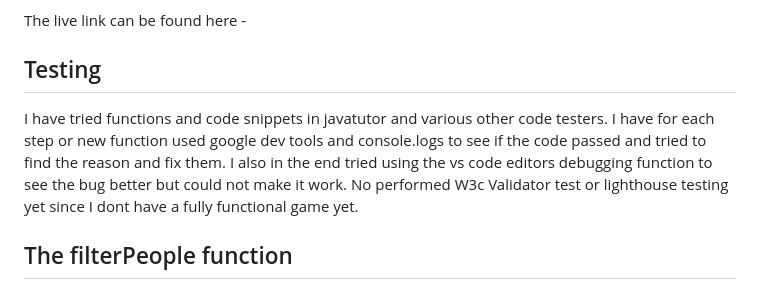
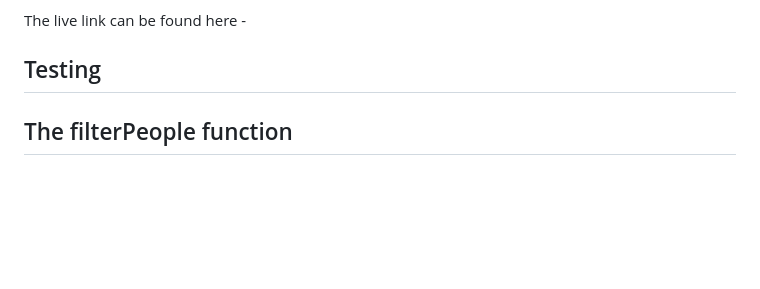
Before and after one commit to ThomasSpare/GuessWho, a Markdown page: README.md, the part around the change printed below. Rendered like a GitHub page; blank space fills up the shorter version.

```diff
--- a/README.md
+++ b/README.md
@@ -106,10 +113,8 @@ The site was deployed to GitHub pages. The steps to deploy are as follows:
 The live link can be found here -
 
 ## Testing
-I have tried functions and code snippets in javatutor and various other code testers.
-I have for each step or new function used google dev tools and console.logs to see if the code passed and tried to find
-the reason and fix them. I also in the end tried using the vs code editors debugging function to see the bug better but could not make it work.
-No performed W3c Validator test or lighthouse testing yet since I dont have a fully functional game yet.
+
+
 
 ## The filterPeople function
 
```
Also changed, not shown: other parts of README.md (+14 -7 lines), assets/images/screenshots/ask_question1.png (added), assets/images/screenshots/ask_question2.png (added), assets/images/screenshots/main_responsive.png (added), 2 other files.
